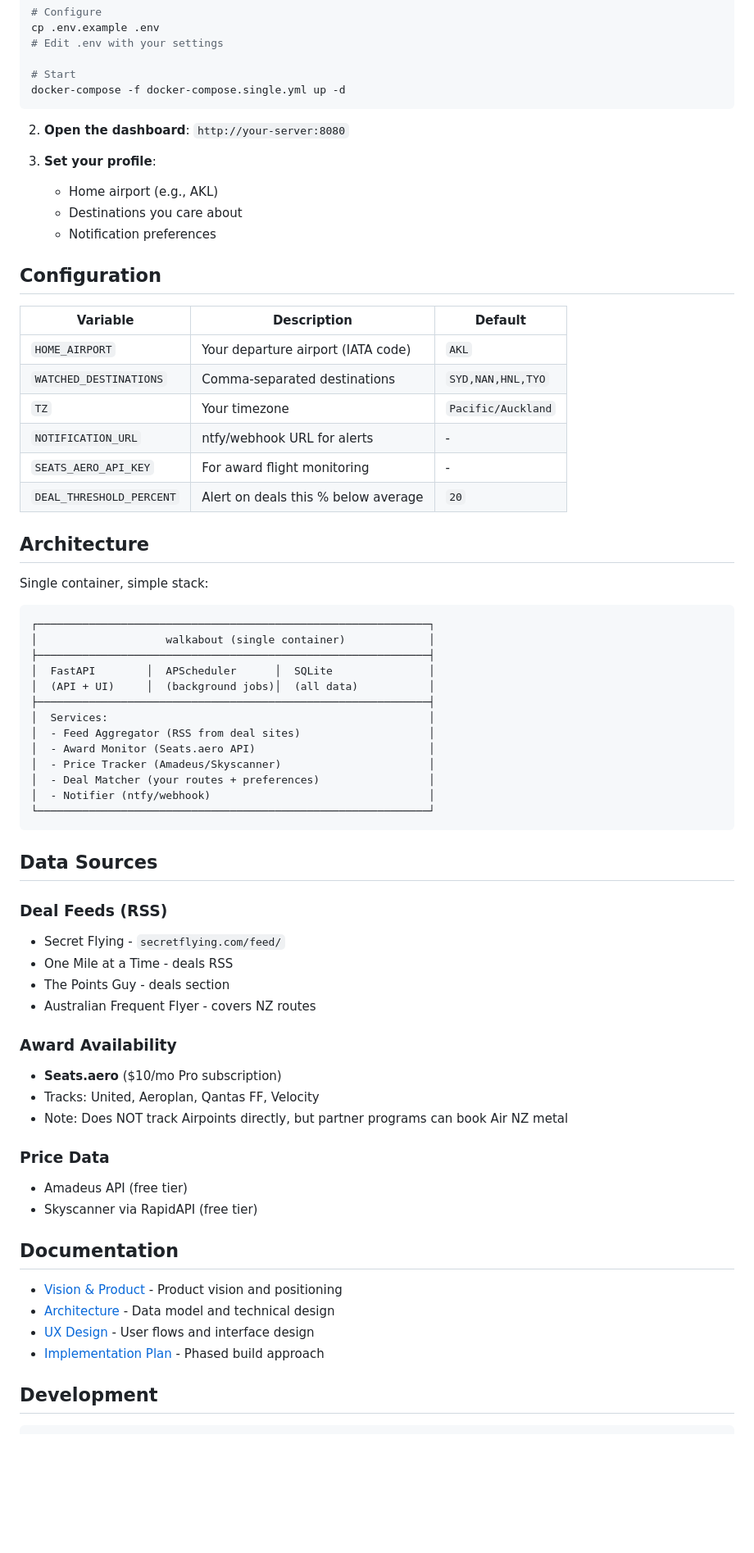
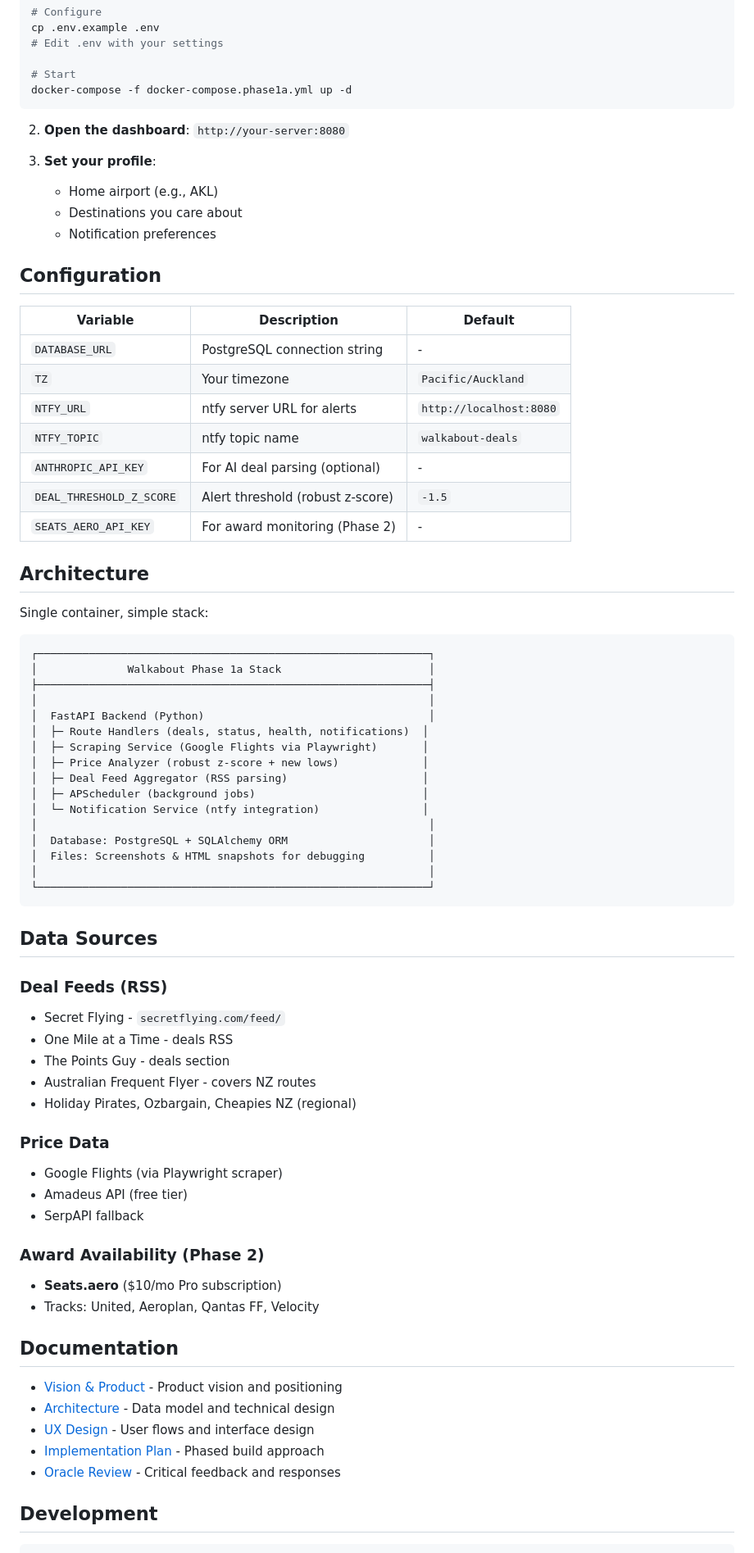
Before and after one commit to jesposito/walkabout, a Markdown page: README.md, the part around one of its changes. Shown at 82% size. Rendered like a GitHub page; blank space fills up the shorter version.

````diff
--- a/README.md
+++ b/README.md
@@ -40,7 +80,7 @@ cp .env.example .env
 # Edit .env with your settings
 
 # Start
-docker-compose -f docker-compose.single.yml up -d
+docker-compose -f docker-compose.phase1a.yml up -d
 ```
 
 2. **Open the dashboard**: `http://your-server:8080`
@@ -54,12 +94,13 @@ docker-compose -f docker-compose.single.yml up -d
 
 | Variable | Description | Default |
 |----------|-------------|---------|
-| `HOME_AIRPORT` | Your departure airport (IATA code) | `AKL` |
-| `WATCHED_DESTINATIONS` | Comma-separated destinations | `SYD,NAN,HNL,TYO` |
+| `DATABASE_URL` | PostgreSQL connection string | - |
 | `TZ` | Your timezone | `Pacific/Auckland` |
-| `NOTIFICATION_URL` | ntfy/webhook URL for alerts | - |
-| `SEATS_AERO_API_KEY` | For award flight monitoring | - |
-| `DEAL_THRESHOLD_PERCENT` | Alert on deals this % below average | `20` |
+| `NTFY_URL` | ntfy server URL for alerts | `http://localhost:8080` |
+| `NTFY_TOPIC` | ntfy topic name | `walkabout-deals` |
+| `ANTHROPIC_API_KEY` | For AI deal parsing (optional) | - |
+| `DEAL_THRESHOLD_Z_SCORE` | Alert threshold (robust z-score) | `-1.5` |
+| `SEATS_AERO_API_KEY` | For award monitoring (Phase 2) | - |
 
 ## Architecture
 
@@ -67,17 +108,20 @@ Single container, simple stack:
 
 ```
 ┌─────────────────────────────────────────────────────────────┐
-│                    walkabout (single container)             │
+│              Walkabout Phase 1a Stack                       │
 ├─────────────────────────────────────────────────────────────┤
-│  FastAPI        │  APScheduler      │  SQLite               │
-│  (API + UI)     │  (background jobs)│  (all data)           │
-├─────────────────────────────────────────────────────────────┤
-│  Services:                                                  │
-│  - Feed Aggregator (RSS from deal sites)                    │
-│  - Award Monitor (Seats.aero API)                           │
-│  - Price Tracker (Amadeus/Skyscanner)                       │
-│  - Deal Matcher (your routes + preferences)                 │
-│  - Notifier (ntfy/webhook)                                  │
+│                                                             │
+│  FastAPI Backend (Python)                                   │
+│  ├─ Route Handlers (deals, status, health, notifications)  │
+│  ├─ Scraping Service (Google Flights via Playwright)       │
+│  ├─ Price Analyzer (robust z-score + new lows)             │
+│  ├─ Deal Feed Aggregator (RSS parsing)                     │
+│  ├─ APScheduler (background jobs)                          │
+│  └─ Notification Service (ntfy integration)                │
+│                                                             │
+│  Database: PostgreSQL + SQLAlchemy ORM                      │
+│  Files: Screenshots & HTML snapshots for debugging          │
+│                                                             │
 └─────────────────────────────────────────────────────────────┘
 ```
 
@@ -88,15 +132,16 @@ Single container, simple stack:
 - One Mile at a Time - deals RSS
 - The Points Guy - deals section
 - Australian Frequent Flyer - covers NZ routes
+- Holiday Pirates, Ozbargain, Cheapies NZ (regional)
 
-### Award Availability
+### Price Data
+- Google Flights (via Playwright scraper)
+- Amadeus API (free tier)
+- SerpAPI fallback
+
+### Award Availability (Phase 2)
 - **Seats.aero** ($10/mo Pro subscription)
 - Tracks: United, Aeroplan, Qantas FF, Velocity
-- Note: Does NOT track Airpoints directly, but partner programs can book Air NZ metal
-
-### Price Data
-- Amadeus API (free tier)
-- Skyscanner via RapidAPI (free tier)
 
 ## Documentation
 
@@ -104,6 +149,7 @@ Single container, simple stack:
 - [Architecture](docs/ARCHITECTURE.md) - Data model and technical design
 - [UX Design](docs/UX_DESIGN.md) - User flows and interface design
 - [Implementation Plan](docs/IMPLEMENTATION_PLAN.md) - Phased build approach
+- [Oracle Review](docs/ORACLE_REVIEW.md) - Critical feedback and responses
 
 ## Development
 
````
Also changed, not shown: other parts of README.md (+52 -14 lines).
